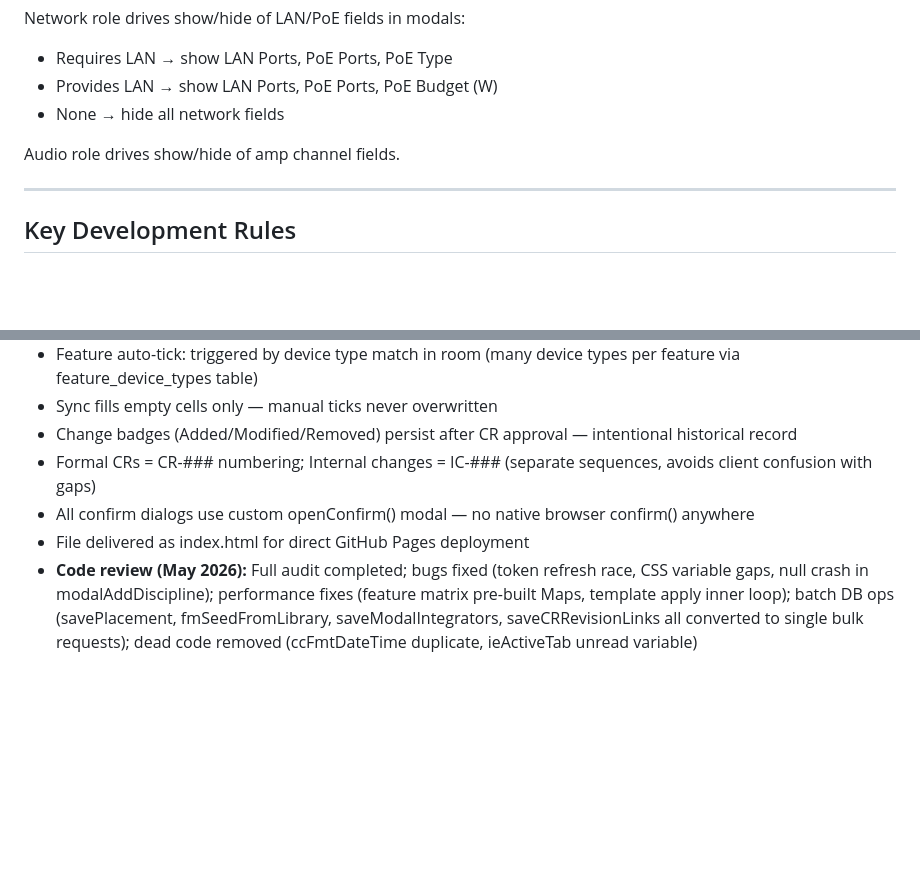
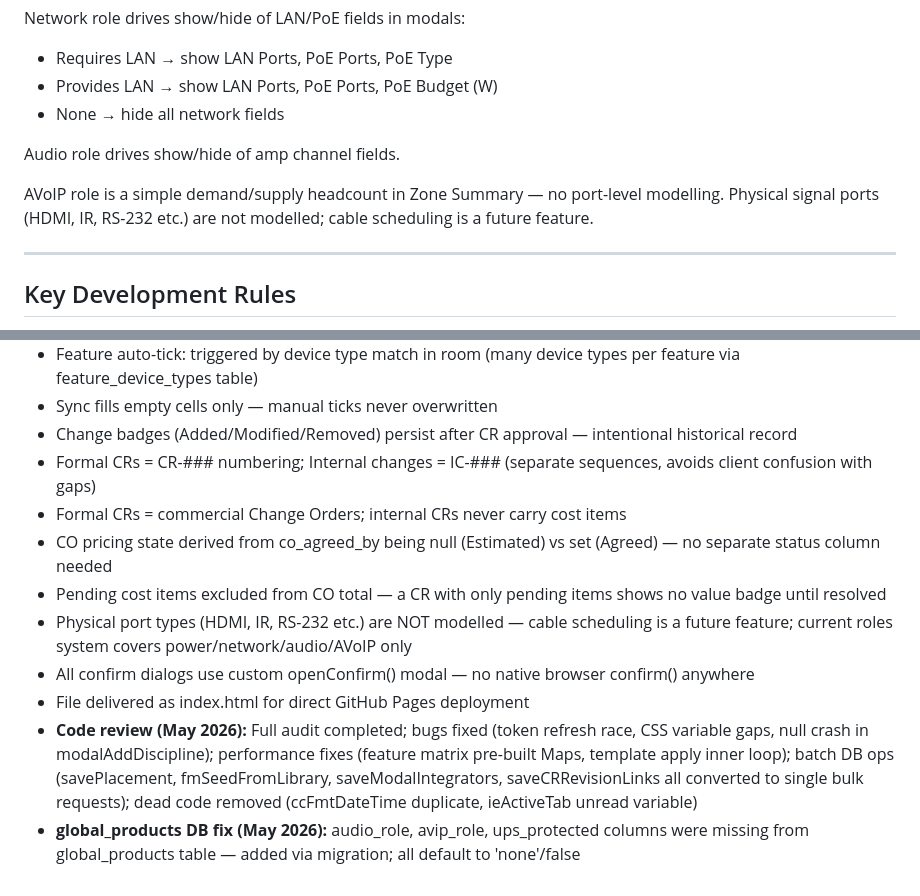
Before and after one commit to owstshane/Smart-Specification-Platform, a Markdown page: CLAUDE.md, 2 parts joined by grey strips. Rendered like a GitHub page; blank space fills up the shorter version.

```diff
--- a/CLAUDE.md
+++ b/CLAUDE.md
@@ -89,6 +91,8 @@ Network role drives show/hide of LAN/PoE fields in modals:
 
 Audio role drives show/hide of amp channel fields.
 
+AVoIP role is a simple demand/supply headcount in Zone Summary — no port-level modelling. Physical signal ports (HDMI, IR, RS-232 etc.) are not modelled; cable scheduling is a future feature.
+
 ---
 
 ## Key Development Rules
@@ -167,6 +200,11 @@ Audio role drives show/hide of amp channel fields.
 - Sync fills empty cells only — manual ticks never overwritten
 - Change badges (Added/Modified/Removed) persist after CR approval — intentional historical record
 - Formal CRs = CR-### numbering; Internal changes = IC-### (separate sequences, avoids client confusion with gaps)
+- Formal CRs = commercial Change Orders; internal CRs never carry cost items
+- CO pricing state derived from co_agreed_by being null (Estimated) vs set (Agreed) — no separate status column needed
+- Pending cost items excluded from CO total — a CR with only pending items shows no value badge until resolved
+- Physical port types (HDMI, IR, RS-232 etc.) are NOT modelled — cable scheduling is a future feature; current roles system covers power/network/audio/AVoIP only
 - All confirm dialogs use custom openConfirm() modal — no native browser confirm() anywhere
 - File delivered as index.html for direct GitHub Pages deployment
 - **Code review (May 2026):** Full audit completed; bugs fixed (token refresh race, CSS variable gaps, null crash in modalAddDiscipline); performance fixes (feature matrix pre-built Maps, template apply inner loop); batch DB ops (savePlacement, fmSeedFromLibrary, saveModalIntegrators, saveCRRevisionLinks all converted to single bulk requests); dead code removed (ccFmtDateTime duplicate, ieActiveTab unread variable)
+- **global_products DB fix (May 2026):** audio_role, avip_role, ups_protected columns were missing from global_products table — added via migration; all default to 'none'/false
```
Also changed, not shown: other parts of CLAUDE.md (+42 -11 lines).
